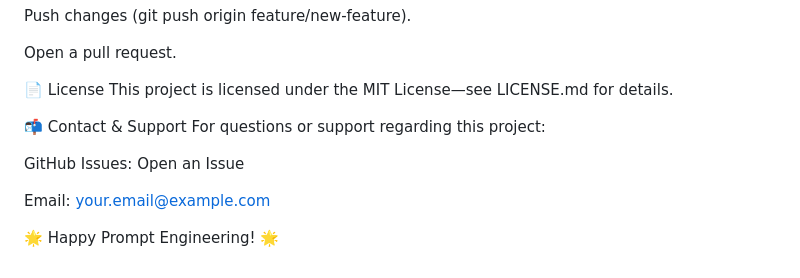
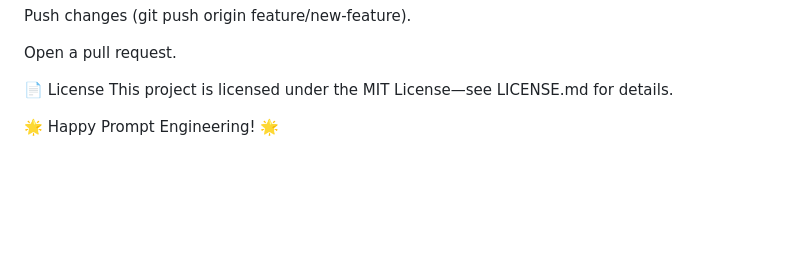
Before and after one commit to premalshah999/AI-Prompt-Engineer, a Markdown page: README.md, the part around one of its changes. GitHub-like rendering; blank space fills up the shorter version.

```diff
--- a/README.md
+++ b/README.md
@@ -165,11 +202,5 @@ Open a pull request.
 📄 License
 This project is licensed under the MIT License—see LICENSE.md for details.
 
-📬 Contact & Support
-For questions or support regarding this project:
-
-GitHub Issues: Open an Issue
-
-Email: your.email@example.com
 
 🌟 Happy Prompt Engineering! 🌟
```
Also changed, not shown: other parts of README.md (+38 -1 lines).
